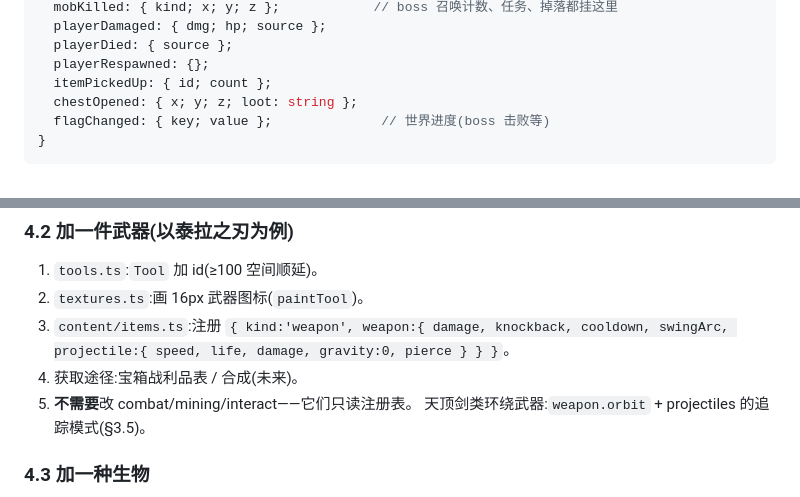
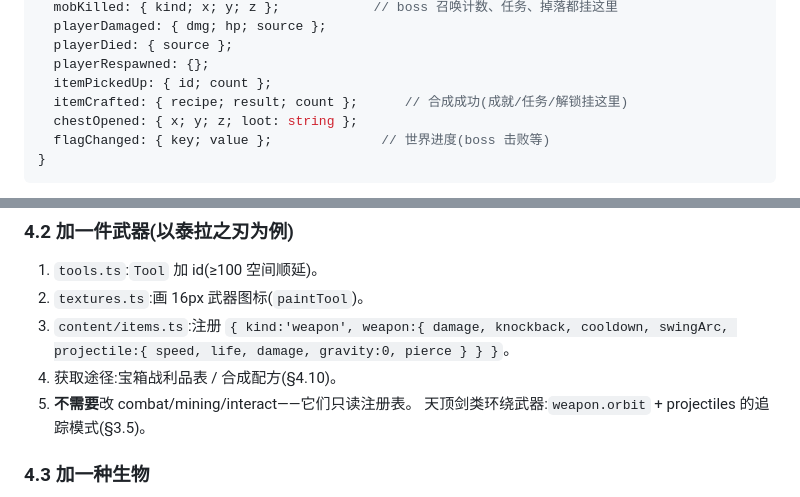
Before and after one commit to fallingnight131/mc-demo, a Markdown page: ARCHITECTURE.md, 2 parts joined by grey strips. Rendered like a GitHub page.

```diff
--- a/ARCHITECTURE.md
+++ b/ARCHITECTURE.md
@@ -83,6 +83,7 @@ interface GameEvents {
   playerDied: { source };
   playerRespawned: {};
   itemPickedUp: { id; count };
+  itemCrafted: { recipe; result; count };      // 合成成功(成就/任务/解锁挂这里)
   chestOpened: { x; y; z; loot: string };
   flagChanged: { key; value };              // 世界进度(boss 击败等)
 }
@@ -264,7 +297,7 @@ interface WorldEventDef {
 2. `textures.ts`:画 16px 武器图标(`paintTool`)。
 3. `content/items.ts`:注册 `{ kind:'weapon', weapon:{ damage, knockback, cooldown,
    swingArc, projectile:{ speed, life, damage, gravity:0, pierce } } }`。
-4. 获取途径:宝箱战利品表 / 合成(未来)。
+4. 获取途径:宝箱战利品表 / 合成配方(§4.10)。
 5. **不需要**改 combat/mining/interact——它们只读注册表。
    天顶剑类环绕武器:`weapon.orbit` + projectiles 的追踪模式(§3.5)。
 
```
Also changed, not shown: other parts of ARCHITECTURE.md (+62 -7 lines).
